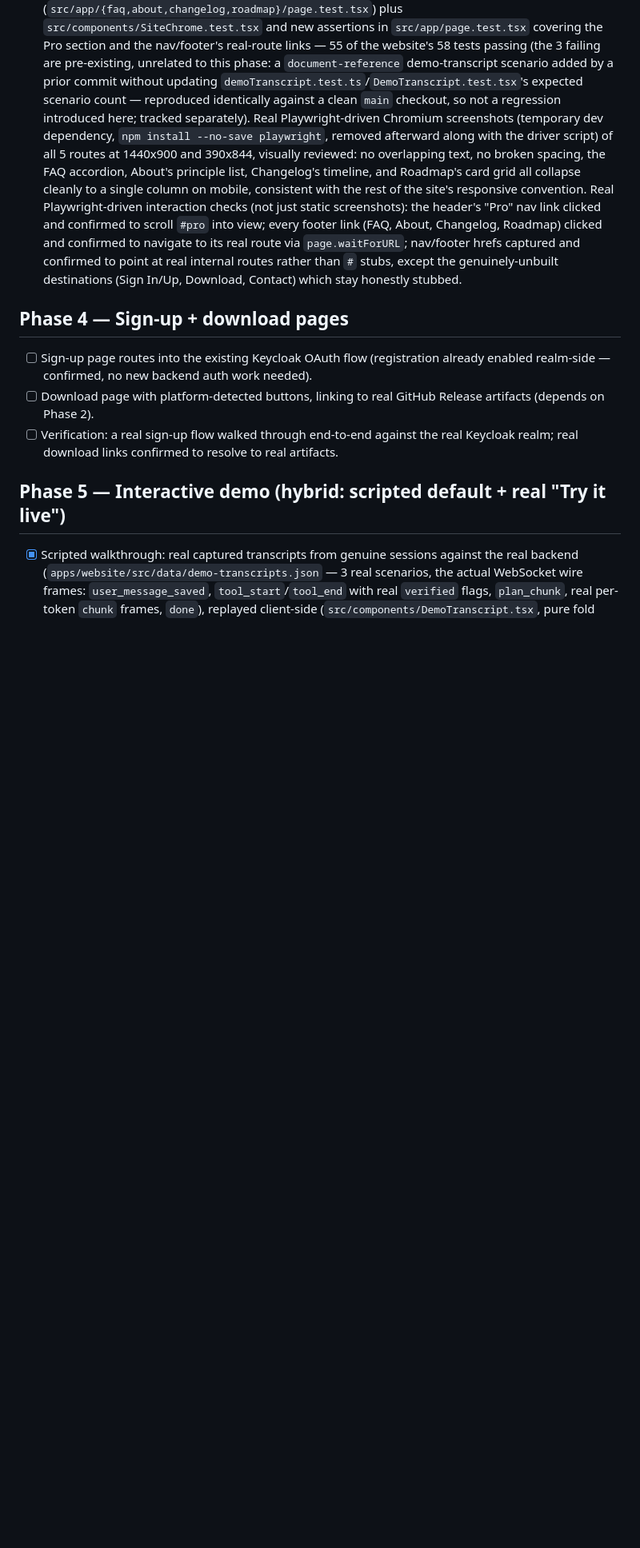
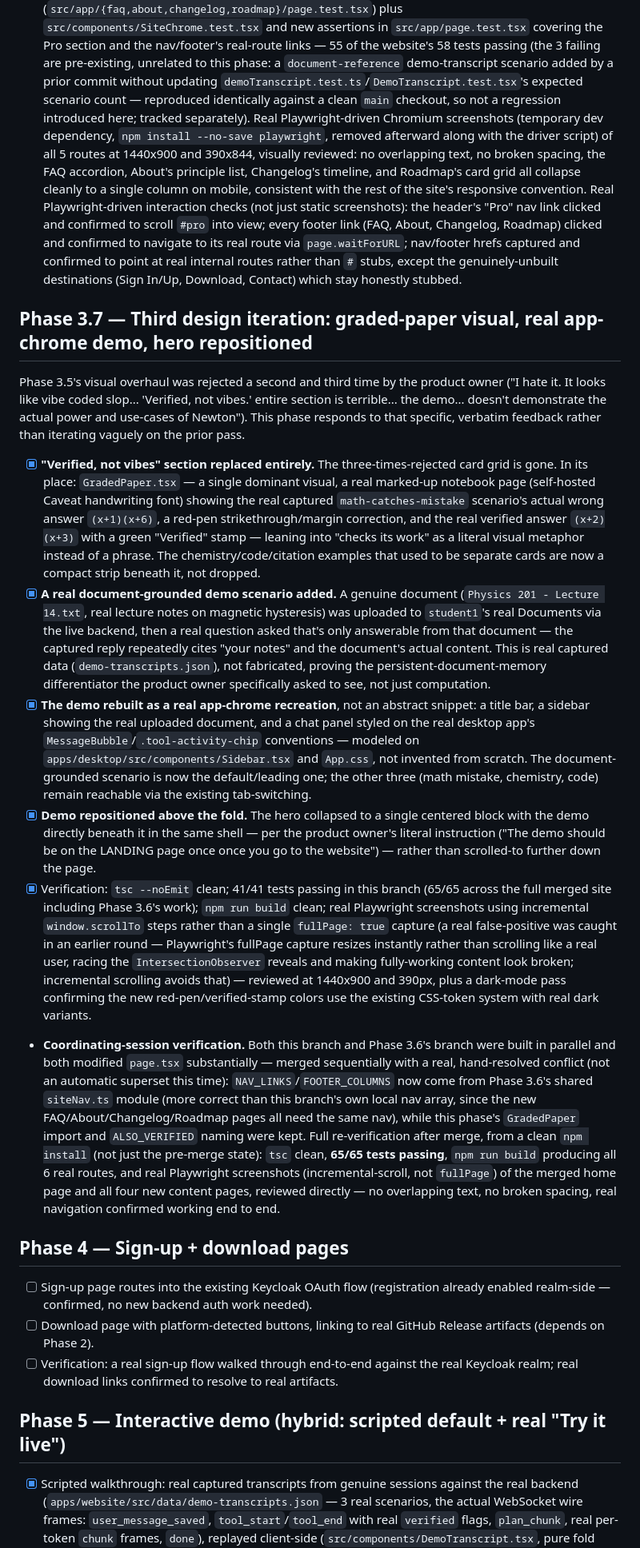
Before and after one commit to SRock44/Newton2, a Markdown page: WEBSITE-ROADMAP.md, the part around the change. Shown at 80% size. Rendered like a GitHub page; blank space fills up the shorter version.

Commit message:
WEBSITE-ROADMAP: document the third design iteration (Phase 3.7)

```diff
--- a/WEBSITE-ROADMAP.md
+++ b/WEBSITE-ROADMAP.md
@@ -243,6 +243,15 @@ separate, later, explicitly-confirmed step, not an assumed next task.
       except the genuinely-unbuilt destinations (Sign In/Up, Download, Contact) which
       stay honestly stubbed.
 
+## Phase 3.7 — Third design iteration: graded-paper visual, real app-chrome demo, hero repositioned
+Phase 3.5's visual overhaul was rejected a second and third time by the product owner ("I hate it. It looks like vibe coded slop... 'Verified, not vibes.' entire section is terrible... the demo... doesn't demonstrate the actual power and use-cases of Newton"). This phase responds to that specific, verbatim feedback rather than iterating vaguely on the prior pass.
+- [x] **"Verified, not vibes" section replaced entirely.** The three-times-rejected card grid is gone. In its place: `GradedPaper.tsx` — a single dominant visual, a real marked-up notebook page (self-hosted Caveat handwriting font) showing the real captured `math-catches-mistake` scenario's actual wrong answer `(x+1)(x+6)`, a red-pen strikethrough/margin correction, and the real verified answer `(x+2)(x+3)` with a green "Verified" stamp — leaning into "checks its work" as a literal visual metaphor instead of a phrase. The chemistry/code/citation examples that used to be separate cards are now a compact strip beneath it, not dropped.
+- [x] **A real document-grounded demo scenario added.** A genuine document (`Physics 201 - Lecture 14.txt`, real lecture notes on magnetic hysteresis) was uploaded to `student1`'s real Documents via the live backend, then a real question asked that's only answerable from that document — the captured reply repeatedly cites "your notes" and the document's actual content. This is real captured data (`demo-transcripts.json`), not fabricated, proving the persistent-document-memory differentiator the product owner specifically asked to see, not just computation.
+- [x] **The demo rebuilt as a real app-chrome recreation**, not an abstract snippet: a title bar, a sidebar showing the real uploaded document, and a chat panel styled on the real desktop app's `MessageBubble`/`.tool-activity-chip` conventions — modeled on `apps/desktop/src/components/Sidebar.tsx` and `App.css`, not invented from scratch. The document-grounded scenario is now the default/leading one; the other three (math mistake, chemistry, code) remain reachable via the existing tab-switching.
+- [x] **Demo repositioned above the fold.** The hero collapsed to a single centered block with the demo directly beneath it in the same shell — per the product owner's literal instruction ("The demo should be on the LANDING page once once you go to the website") — rather than scrolled-to further down the page.
+- [x] Verification: `tsc --noEmit` clean; 41/41 tests passing in this branch (65/65 across the full merged site including Phase 3.6's work); `npm run build` clean; real Playwright screenshots using incremental `window.scrollTo` steps rather than a single `fullPage: true` capture (a real false-positive was caught in an earlier round — Playwright's fullPage capture resizes instantly rather than scrolling like a real user, racing the `IntersectionObserver` reveals and making fully-working content look broken; incremental scrolling avoids that) — reviewed at 1440x900 and 390px, plus a dark-mode pass confirming the new red-pen/verified-stamp colors use the existing CSS-token system with real dark variants.
+- **Coordinating-session verification.** Both this branch and Phase 3.6's branch were built in parallel and both modified `page.tsx` substantially — merged sequentially with a real, hand-resolved conflict (not an automatic superset this time): `NAV_LINKS`/`FOOTER_COLUMNS` now come from Phase 3.6's shared `siteNav.ts` module (more correct than this branch's own local nav array, since the new FAQ/About/Changelog/Roadmap pages all need the same nav), while this phase's `GradedPaper` import and `ALSO_VERIFIED` naming were kept. Full re-verification after merge, from a clean `npm install` (not just the pre-merge state): `tsc` clean, **65/65 tests passing**, `npm run build` producing all 6 real routes, and real Playwright screenshots (incremental-scroll, not `fullPage`) of the merged home page and all four new content pages, reviewed directly — no overlapping text, no broken spacing, real navigation confirmed working end to end.
+
 ## Phase 4 — Sign-up + download pages
 - [ ] Sign-up page routes into the existing Keycloak OAuth flow (registration already
       enabled realm-side — confirmed, no new backend auth work needed).
```
